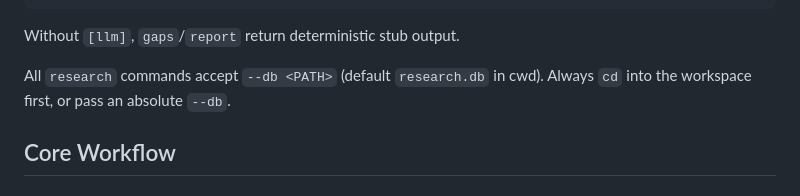
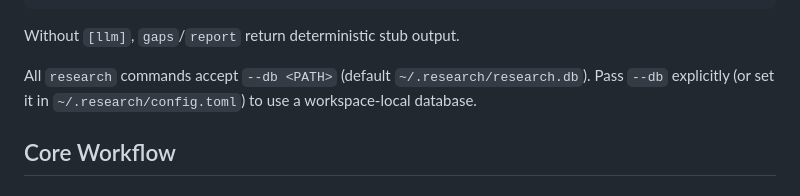
Before and after one commit to epicsagas/research-agent, a Markdown page: skills/research/SKILL.md, the part around the change. Rendered like a GitHub page.

Commit message:
docs(skill): correct default db path claim
The default database lives at ~/.research/research.db, not research.db
in the cwd.

```diff
--- a/skills/research/SKILL.md
+++ b/skills/research/SKILL.md
@@ -27,7 +27,7 @@ api_key_env = "ANTHROPIC_API_KEY" # name of the env var holding the key
 
 Without `[llm]`, `gaps`/`report` return deterministic stub output.
 
-All `research` commands accept `--db <PATH>` (default `research.db` in cwd). Always `cd` into the workspace first, or pass an absolute `--db`.
+All `research` commands accept `--db <PATH>` (default `~/.research/research.db`). Pass `--db` explicitly (or set it in `~/.research/config.toml`) to use a workspace-local database.
 
 ## Core Workflow
 
```
